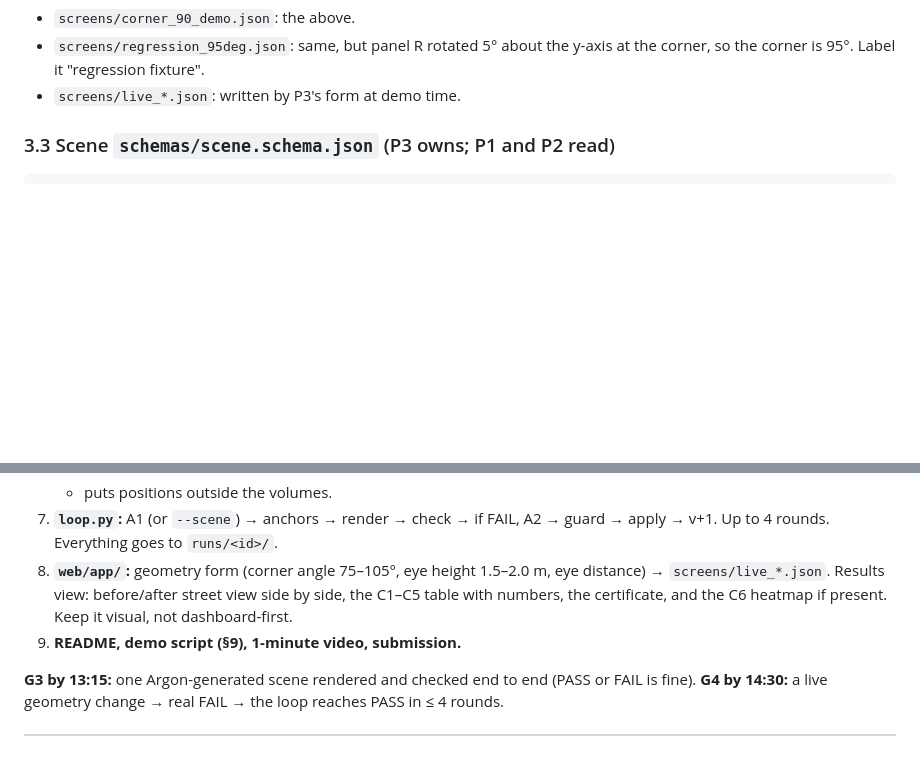
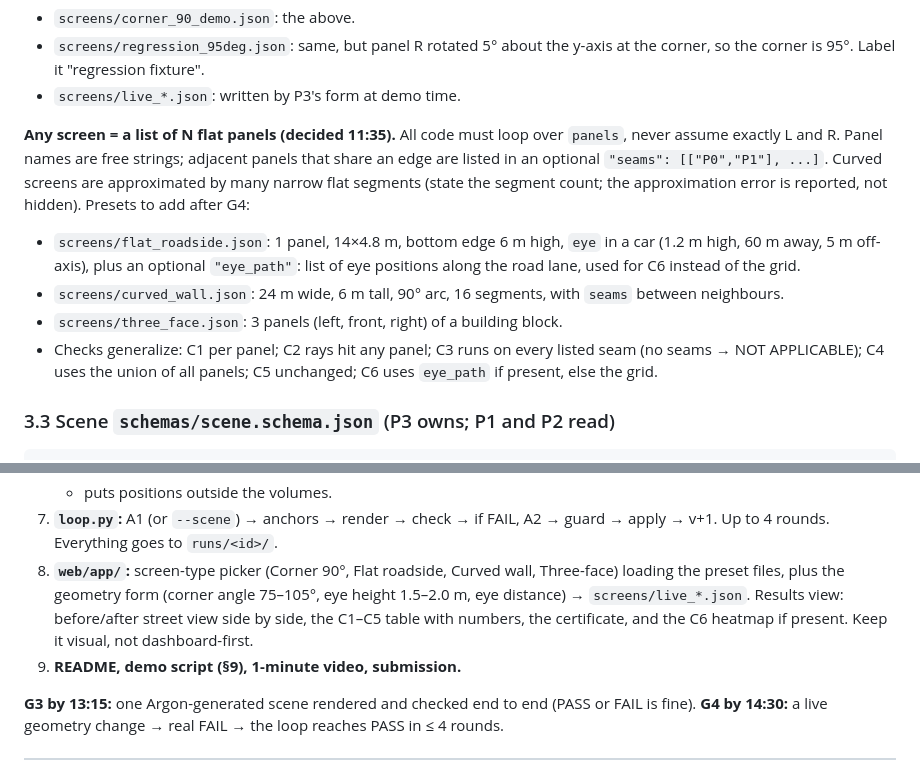
Before and after one commit to sivasuryachandran/Tangle, a Markdown page: CLAUDE.md, 2 parts joined by grey strips. Rendered like a GitHub page; blank space fills up the shorter version.

Commit message:
CLAUDE.md: N-panel screens, screen-type picker (decided 11:35)

````diff
--- a/CLAUDE.md
+++ b/CLAUDE.md
@@ -96,6 +96,12 @@ Meters, right-handed, Y up. The demo screen is a **convex 90° building corner a
 - `screens/corner_90_demo.json`: the above.
 - `screens/regression_95deg.json`: same, but panel R rotated 5° about the y-axis at the corner, so the corner is 95°. Label it "regression fixture".
 - `screens/live_*.json`: written by P3's form at demo time.
+
+**Any screen = a list of N flat panels (decided 11:35).** All code must loop over `panels`, never assume exactly L and R. Panel names are free strings; adjacent panels that share an edge are listed in an optional `"seams": [["P0","P1"], ...]`. Curved screens are approximated by many narrow flat segments (state the segment count; the approximation error is reported, not hidden). Presets to add after G4:
+- `screens/flat_roadside.json`: 1 panel, 14×4.8 m, bottom edge 6 m high, `eye` in a car (1.2 m high, 60 m away, 5 m off-axis), plus an optional `"eye_path"`: list of eye positions along the road lane, used for C6 instead of the grid.
+- `screens/curved_wall.json`: 24 m wide, 6 m tall, 90° arc, 16 segments, with `seams` between neighbours.
+- `screens/three_face.json`: 3 panels (left, front, right) of a building block.
+- Checks generalize: C1 per panel; C2 rays hit any panel; C3 runs on every listed seam (no seams → NOT APPLICABLE); C4 uses the union of all panels; C5 unchanged; C6 uses `eye_path` if present, else the grid.
 
 ### 3.3 Scene `schemas/scene.schema.json` (P3 owns; P1 and P2 read)
 ```json
@@ -258,7 +264,7 @@ Tune on the day and record the final values in the README.
    - has more than 6 ops;
    - puts positions outside the volumes.
 7. **`loop.py`:** A1 (or `--scene`) → anchors → render → check → if FAIL, A2 → guard → apply → v+1. Up to 4 rounds. Everything goes to `runs/<id>/`.
-8. **`web/app/`:** geometry form (corner angle 75–105°, eye height 1.5–2.0 m, eye distance) → `screens/live_*.json`. Results view: before/after street view side by side, the C1–C5 table with numbers, the certificate, and the C6 heatmap if present. Keep it visual, not dashboard-first.
+8. **`web/app/`:** screen-type picker (Corner 90°, Flat roadside, Curved wall, Three-face) loading the preset files, plus the geometry form (corner angle 75–105°, eye height 1.5–2.0 m, eye distance) → `screens/live_*.json`. Results view: before/after street view side by side, the C1–C5 table with numbers, the certificate, and the C6 heatmap if present. Keep it visual, not dashboard-first.
 9. **README, demo script (§9), 1-minute video, submission.**
 
 **G3 by 13:15:** one Argon-generated scene rendered and checked end to end (PASS or FAIL is fine).
````
